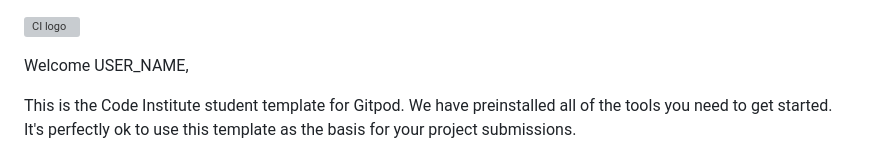
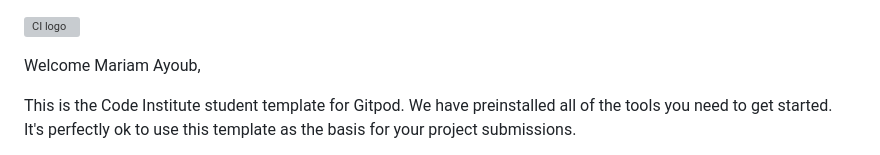
Before and after one commit to mariam138/globetrotters-gazette, a Markdown page: README.md, the part around the change. Drawn GitHub-style; grey boxes are pictures that could not be loaded.

```diff
--- a/README.md
+++ b/README.md
@@ -1,6 +1,6 @@
 ![CI logo](https://codeinstitute.s3.amazonaws.com/fullstack/ci_logo_small.png)
 
-Welcome USER_NAME,
+Welcome Mariam Ayoub,
 
 This is the Code Institute student template for Gitpod. We have preinstalled all of the tools you need to get started. It's perfectly ok to use this template as the basis for your project submissions.
 
```
